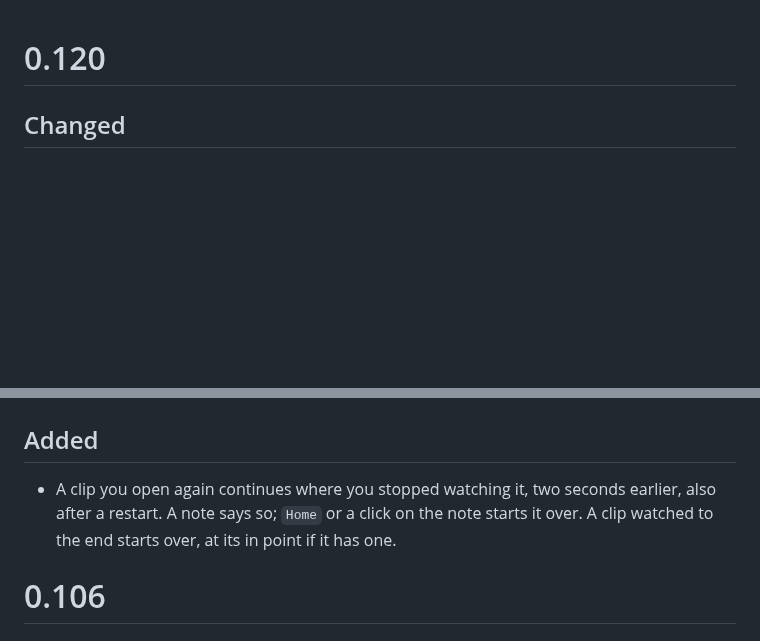
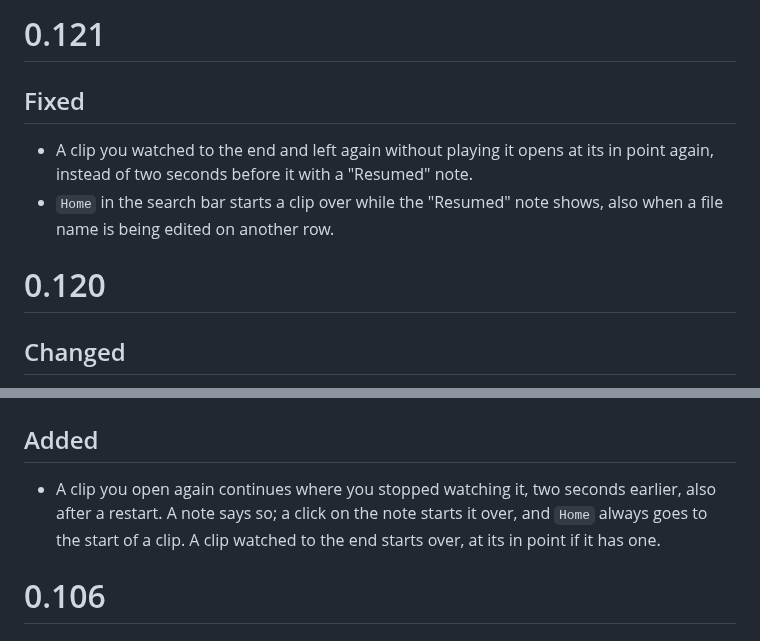
Before and after one commit to Zelenov/frename, a Markdown page: version.md, 2 parts joined by grey strips. Rendered like a GitHub page; blank space fills up the shorter version.

```diff
--- a/version.md
+++ b/version.md
@@ -1,3 +1,8 @@
+# 0.121
+## Fixed
+- A clip you watched to the end and left again without playing it opens at its in point again, instead of two seconds before it with a "Resumed" note.
+- `Home` in the search bar starts a clip over while the "Resumed" note shows, also when a file name is being edited on another row.
+
 # 0.120
 ## Changed
 - Starting a batch job while a marker is being described says the wait is usually a few seconds (it said up to a couple of minutes).
@@ -62,7 +67,7 @@
 
 # 0.107
 ## Added
-- A clip you open again continues where you stopped watching it, two seconds earlier, also after a restart. A note says so; `Home` or a click on the note starts it over. A clip watched to the end starts over, at its in point if it has one.
+- A clip you open again continues where you stopped watching it, two seconds earlier, also after a restart. A note says so; a click on the note starts it over, and `Home` always goes to the start of a clip. A clip watched to the end starts over, at its in point if it has one.
 
 # 0.106
 ## Added
```
Also changed, not shown: docs/design/design-system.md (+15 -1 lines), docs/design/design-system/resume-note.png (added), 5 other files.
